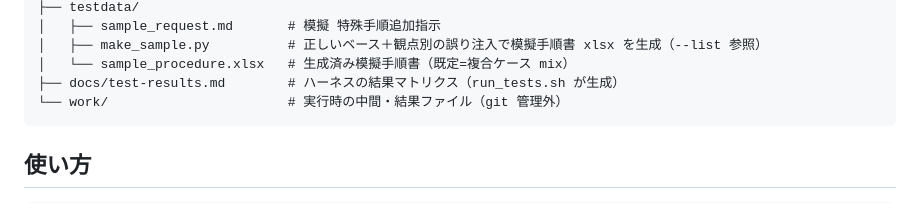
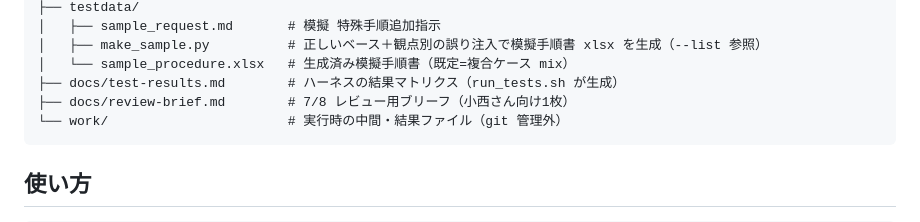
Before and after one commit to mister-X-is-your-father/office-work, a Markdown page: procedure-check-poc/README.md, the part around the change. GitHub-like rendering.

````diff
--- a/procedure-check-poc/README.md
+++ b/procedure-check-poc/README.md
@@ -24,6 +24,7 @@ procedure-check-poc/
 │   ├── make_sample.py          # 正しいベース＋観点別の誤り注入で模擬手順書 xlsx を生成（--list 参照）
 │   └── sample_procedure.xlsx   # 生成済み模擬手順書（既定=複合ケース mix）
 ├── docs/test-results.md        # ハーネスの結果マトリクス（run_tests.sh が生成）
+├── docs/review-brief.md        # 7/8 レビュー用ブリーフ（小西さん向け1枚）
 └── work/                       # 実行時の中間・結果ファイル（git 管理外）
 ```
 
````
Also changed, not shown: procedure-check-poc/docs/review-brief.md (added, +65 -0 lines).
